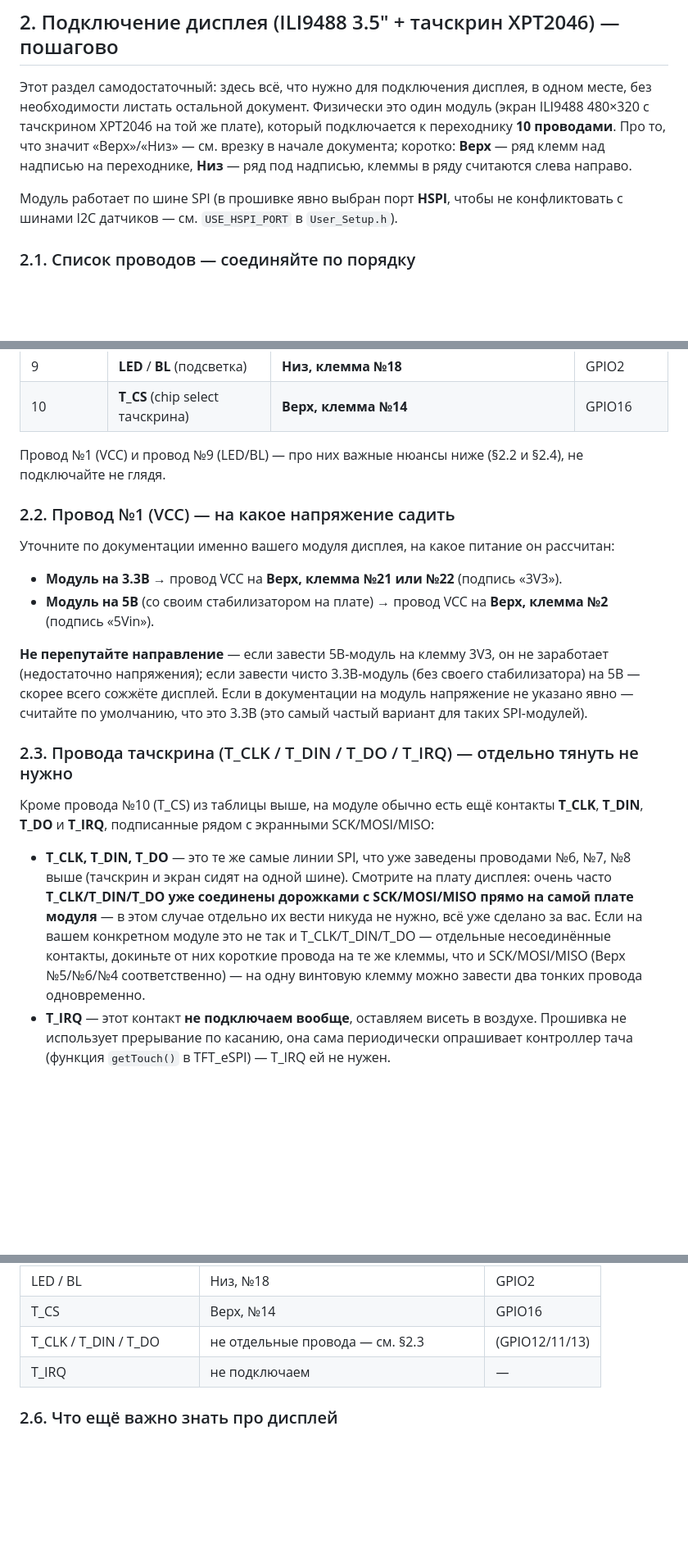
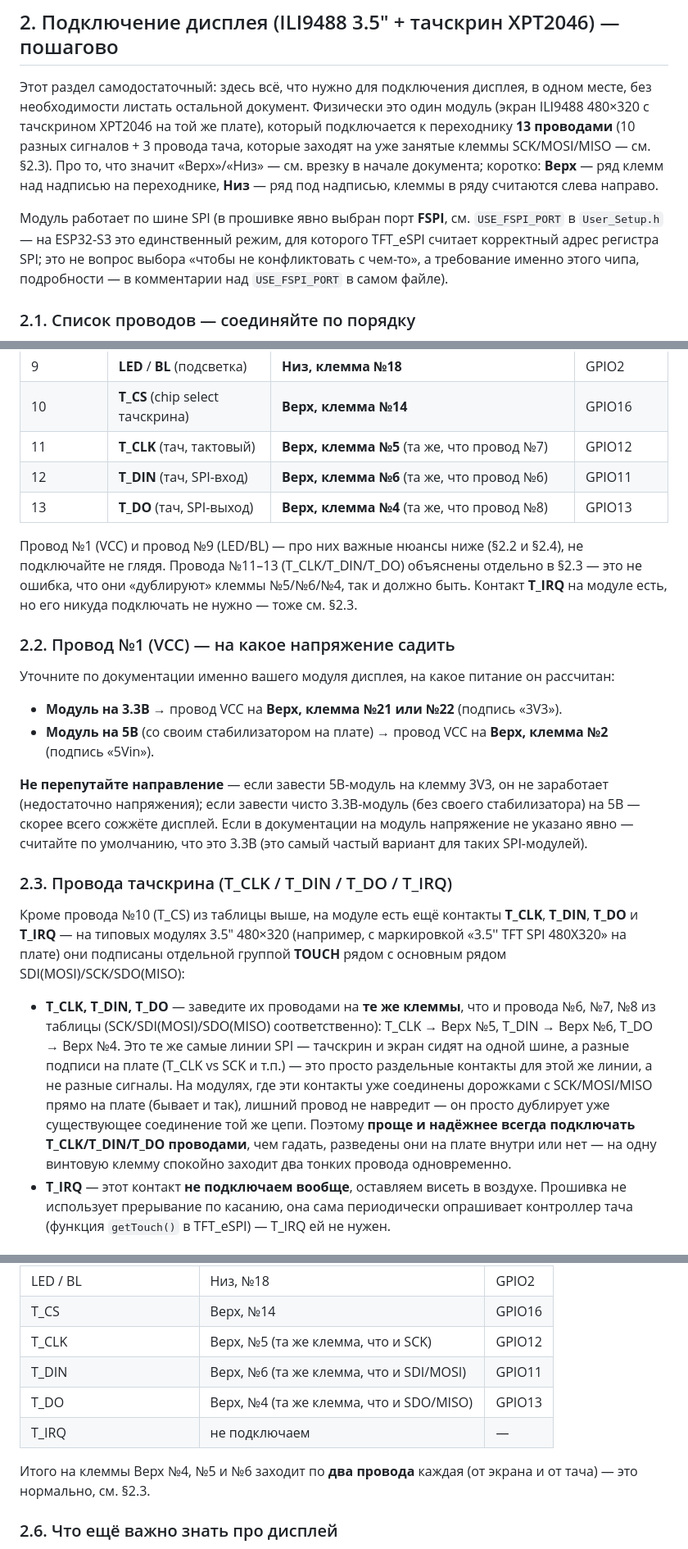
Before and after one commit to Humidino/humidino, a Markdown page: docs/WIRING.md, 3 parts joined by grey strips. Shown at 82% size. GitHub-like rendering; blank space fills up the shorter version.

Commit message:
Уточнить подключение тача и поправить HSPI→FSPI в доке по фото модуля
По фото реального модуля (маркировка "3.5'' TFT SPI 480X320", отдельная
группа пинов TOUCH: T_CLK/T_CS/T_DIN/T_DO/T_IRQ) подписи полностью
совпадают с документом. Уточнена рекомендация по T_CLK/T_DIN/T_DO:
теперь однозначно "всегда подключайте проводом на те же клеммы, что
SCK/MOSI/MISO" вместо "может быть уже разведено на плате, проверьте" —
лишний провод к уже соединённой цепи безвреден, а гадать не нужно.

Также поправлены оставшиеся упоминания HSPI на FSPI в тексте документа
и в мини-схеме — код (User_Setup.h) уже был обновлён на USE_FSPI_PORT
в основной ветке (реальный фикс адресации SPI-регистра на ESP32-S3),
а документация отставала.

```diff
--- a/docs/WIRING.md
+++ b/docs/WIRING.md
@@ -200,14 +200,19 @@ YD-ESP32-S3 на два ряда винтовых клемм (по 22 клемм
 Этот раздел самодостаточный: здесь всё, что нужно для подключения
 дисплея, в одном месте, без необходимости листать остальной документ.
 Физически это один модуль (экран ILI9488 480×320 с тачскрином XPT2046
-на той же плате), который подключается к переходнику **10 проводами**.
+на той же плате), который подключается к переходнику **13 проводами**
+(10 разных сигналов + 3 провода тача, которые заходят на уже занятые
+клеммы SCK/MOSI/MISO — см. §2.3).
 Про то, что значит «Верх»/«Низ» — см. врезку в начале документа; коротко:
 **Верх** — ряд клемм над надписью на переходнике, **Низ** — ряд под
 надписью, клеммы в ряду считаются слева направо.
 
-Модуль работает по шине SPI (в прошивке явно выбран порт **HSPI**, чтобы
-не конфликтовать с шинами I2C датчиков — см. `USE_HSPI_PORT` в
-`User_Setup.h`).
+Модуль работает по шине SPI (в прошивке явно выбран порт **FSPI**, см.
+`USE_FSPI_PORT` в `User_Setup.h` — на ESP32-S3 это единственный режим,
+для которого TFT_eSPI считает корректный адрес регистра SPI; это не
+вопрос выбора «чтобы не конфликтовать с чем-то», а требование именно
+этого чипа, подробности — в комментарии над `USE_FSPI_PORT` в самом
+файле).
 
 ### 2.1. Список проводов — соединяйте по порядку
 
@@ -228,9 +233,15 @@ YD-ESP32-S3 на два ряда винтовых клемм (по 22 клемм
 | 8 | **SDO** / **MISO** | **Верх, клемма №4** | GPIO13 |
 | 9 | **LED** / **BL** (подсветка) | **Низ, клемма №18** | GPIO2 |
 | 10 | **T_CS** (chip select тачскрина) | **Верх, клемма №14** | GPIO16 |
+| 11 | **T_CLK** (тач, тактовый) | **Верх, клемма №5** (та же, что провод №7) | GPIO12 |
+| 12 | **T_DIN** (тач, SPI-вход) | **Верх, клемма №6** (та же, что провод №6) | GPIO11 |
+| 13 | **T_DO** (тач, SPI-выход) | **Верх, клемма №4** (та же, что провод №8) | GPIO13 |
 
 Провод №1 (VCC) и провод №9 (LED/BL) — про них важные нюансы ниже
-(§2.2 и §2.4), не подключайте не глядя.
+(§2.2 и §2.4), не подключайте не глядя. Провода №11–13 (T_CLK/T_DIN/T_DO)
+объяснены отдельно в §2.3 — это не ошибка, что они «дублируют» клеммы
+№5/№6/№4, так и должно быть. Контакт **T_IRQ** на модуле есть, но его
+никуда подключать не нужно — тоже см. §2.3.
 
 ### 2.2. Провод №1 (VCC) — на какое напряжение садить
 
@@ -249,21 +260,26 @@ YD-ESP32-S3 на два ряда винтовых клемм (по 22 клемм
 считайте по умолчанию, что это 3.3В (это самый частый вариант для таких
 SPI-модулей).
 
-### 2.3. Провода тачскрина (T_CLK / T_DIN / T_DO / T_IRQ) — отдельно тянуть не нужно
+### 2.3. Провода тачскрина (T_CLK / T_DIN / T_DO / T_IRQ)
 
-Кроме провода №10 (T_CS) из таблицы выше, на модуле обычно есть ещё
-контакты **T_CLK**, **T_DIN**, **T_DO** и **T_IRQ**, подписанные рядом с
-экранными SCK/MOSI/MISO:
+Кроме провода №10 (T_CS) из таблицы выше, на модуле есть ещё контакты
+**T_CLK**, **T_DIN**, **T_DO** и **T_IRQ** — на типовых модулях 3.5"
+480×320 (например, с маркировкой «3.5'' TFT SPI 480X320» на плате) они
+подписаны отдельной группой **TOUCH** рядом с основным рядом
+SDI(MOSI)/SCK/SDO(MISO):
 
-- **T_CLK, T_DIN, T_DO** — это те же самые линии SPI, что уже заведены
-  проводами №6, №7, №8 выше (тачскрин и экран сидят на одной шине).
-  Смотрите на плату дисплея: очень часто **T_CLK/T_DIN/T_DO уже
-  соединены дорожками с SCK/MOSI/MISO прямо на самой плате модуля** — в
-  этом случае отдельно их вести никуда не нужно, всё уже сделано за вас.
-  Если на вашем конкретном модуле это не так и T_CLK/T_DIN/T_DO —
-  отдельные несоединённые контакты, докиньте от них короткие провода на
-  те же клеммы, что и SCK/MOSI/MISO (Верх №5/№6/№4 соответственно) — на
-  одну винтовую клемму можно завести два тонких провода одновременно.
+- **T_CLK, T_DIN, T_DO** — заведите их проводами на **те же клеммы**,
+  что и провода №6, №7, №8 из таблицы (SCK/SDI(MOSI)/SDO(MISO)
+  соответственно): T_CLK → Верх №5, T_DIN → Верх №6, T_DO → Верх №4.
+  Это те же самые линии SPI — тачскрин и экран сидят на одной шине, а
+  разные подписи на плате (T_CLK vs SCK и т.п.) — это просто раздельные
+  контакты для этой же линии, а не разные сигналы. На модулях, где эти
+  контакты уже соединены дорожками с SCK/MOSI/MISO прямо на плате
+  (бывает и так), лишний провод не навредит — он просто дублирует уже
+  существующее соединение той же цепи. Поэтому **проще и надёжнее всегда
+  подключать T_CLK/T_DIN/T_DO проводами**, чем гадать, разведены они на
+  плате внутри или нет — на одну винтовую клемму спокойно заходит два
+  тонких провода одновременно.
 - **T_IRQ** — этот контакт **не подключаем вообще**, оставляем
   висеть в воздухе. Прошивка не использует прерывание по касанию, она
   сама периодически опрашивает контроллер тача (функция `getTouch()` в
@@ -299,8 +315,13 @@ GPIO2 и подсветкой, с питанием ключа от 5В. Для
 | SDO / MISO | Верх, №4 | GPIO13 |
 | LED / BL | Низ, №18 | GPIO2 |
 | T_CS | Верх, №14 | GPIO16 |
-| T_CLK / T_DIN / T_DO | не отдельные провода — см. §2.3 | (GPIO12/11/13) |
+| T_CLK | Верх, №5 (та же клемма, что и SCK) | GPIO12 |
+| T_DIN | Верх, №6 (та же клемма, что и SDI/MOSI) | GPIO11 |
+| T_DO | Верх, №4 (та же клемма, что и SDO/MISO) | GPIO13 |
 | T_IRQ | не подключаем | — |
+
+Итого на клеммы Верх №4, №5 и №6 заходит по **два провода** каждая (от
+экрана и от тача) — это нормально, см. §2.3.
 
 ### 2.6. Что ещё важно знать про дисплей
 
```
Also changed, not shown: other parts of docs/WIRING.md (+2 -2 lines).
